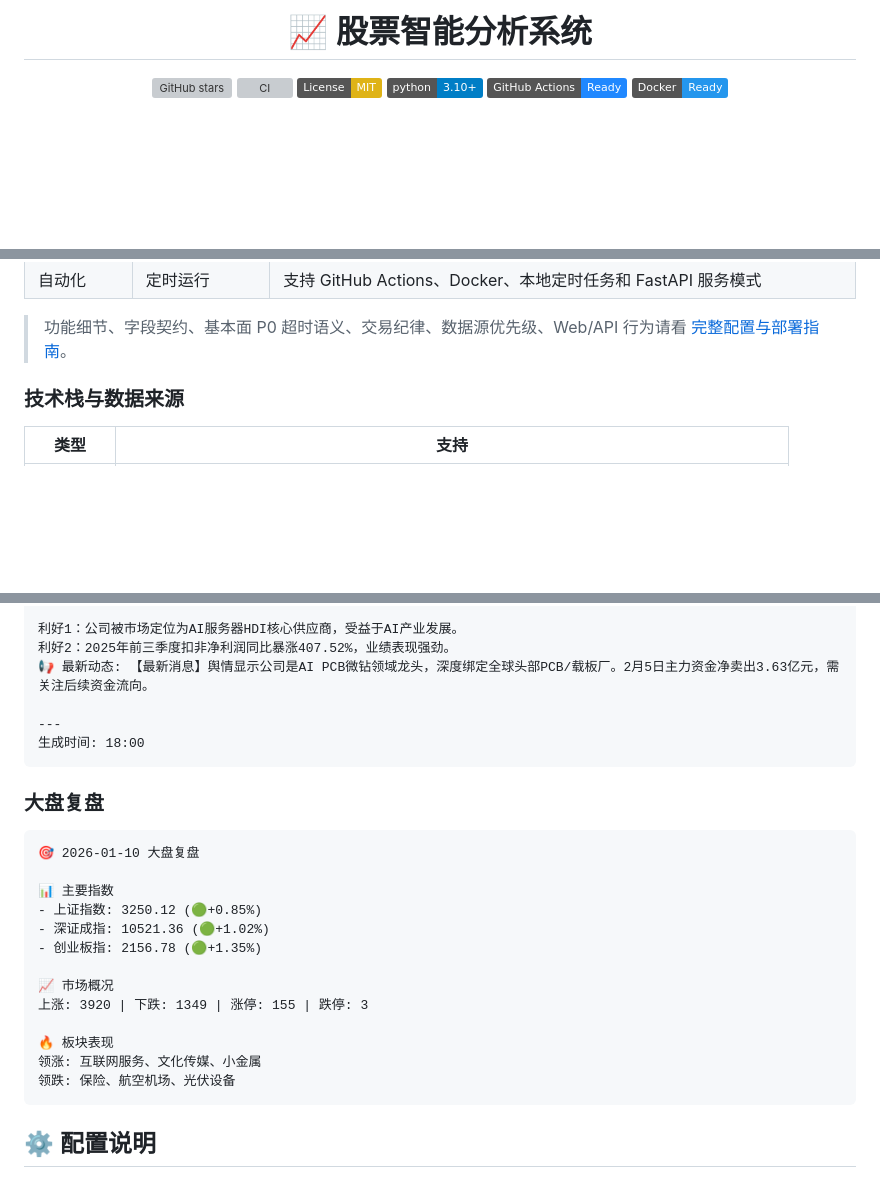
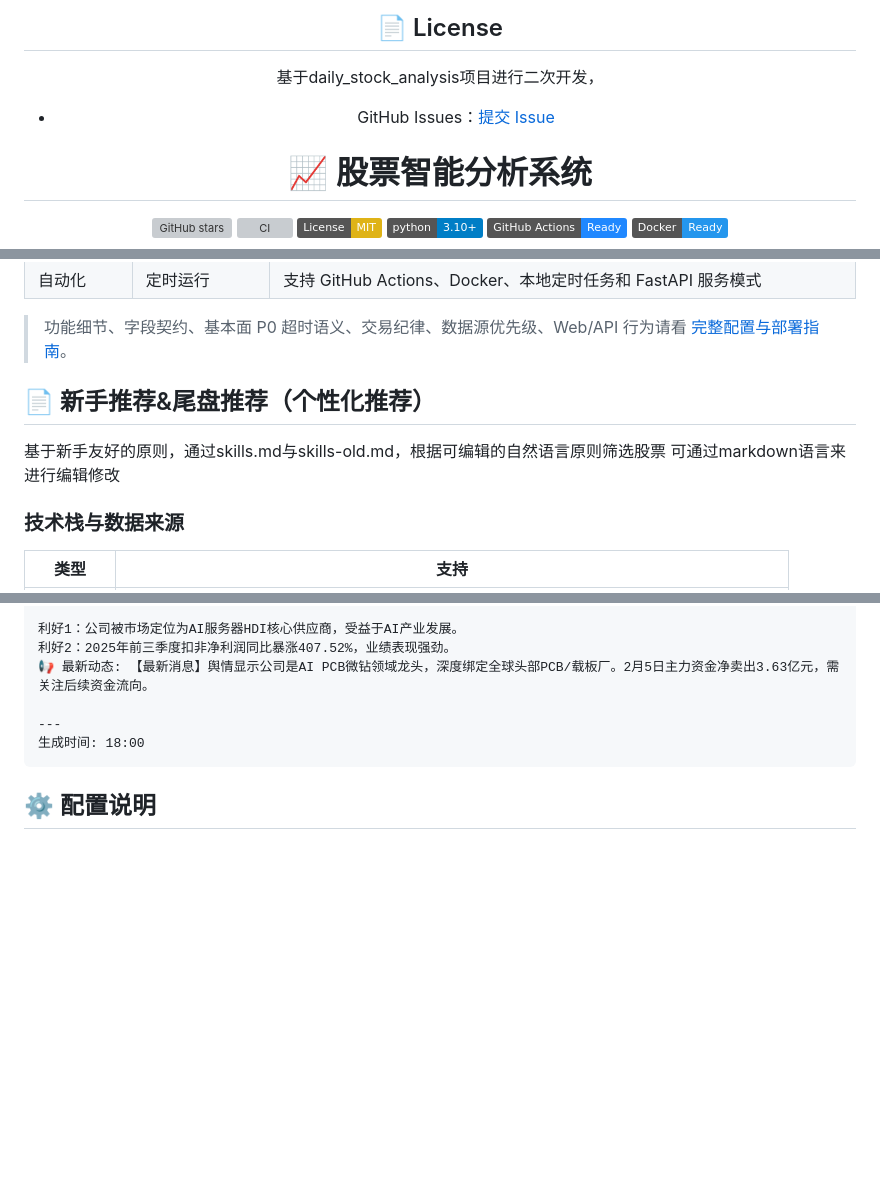
Before and after one commit to keaneQin/all_in_success, a Markdown page: README.md, 3 parts joined by grey strips. Drawn GitHub-style; badges without logos; blank space fills up the shorter version; grey boxes are pictures that could not be loaded.

````diff
--- a/README.md
+++ b/README.md
@@ -1,4 +1,9 @@
 <div align="center">
+
+## 📄 License
+
+基于daily_stock_analysis项目进行二次开发，
+- GitHub Issues：[提交 Issue](https://github.com/ZhuLinsen/daily_stock_analysis/issues)
 
 # 📈 股票智能分析系统
 
@@ -49,6 +45,11 @@
 | 自动化 | 定时运行 | 支持 GitHub Actions、Docker、本地定时任务和 FastAPI 服务模式 |
 
 > 功能细节、字段契约、基本面 P0 超时语义、交易纪律、数据源优先级、Web/API 行为请看 [完整配置与部署指南](docs/full-guide.md)。
+
+## 📄 新手推荐&尾盘推荐（个性化推荐）
+
+基于新手友好的原则，通过skills.md与skills-old.md，根据可编辑的自然语言原则筛选股票
+可通过markdown语言来进行编辑修改
 
 ### 技术栈与数据来源
 
@@ -200,23 +201,6 @@ python main.py --serve-only
 生成时间: 18:00
 ```
 
-### 大盘复盘
-```
-🎯 2026-01-10 大盘复盘
-
-📊 主要指数
-- 上证指数: 3250.12 (🟢+0.85%)
-- 深证成指: 10521.36 (🟢+1.02%)
-- 创业板指: 2156.78 (🟢+1.35%)
-
-📈 市场概况
-上涨: 3920 | 下跌: 1349 | 涨停: 155 | 跌停: 3
-
-🔥 板块表现
-领涨: 互联网服务、文化传媒、小金属
-领跌: 保险、航空机场、光伏设备
-```
-
 ## ⚙️ 配置说明
 
 完整环境变量、模型渠道、通知渠道、数据源优先级、交易纪律、基本面 P0 语义和部署说明请参考 [完整配置指南](docs/full-guide.md)。
````
Also changed, not shown: other parts of README.md (+0 -66 lines).
